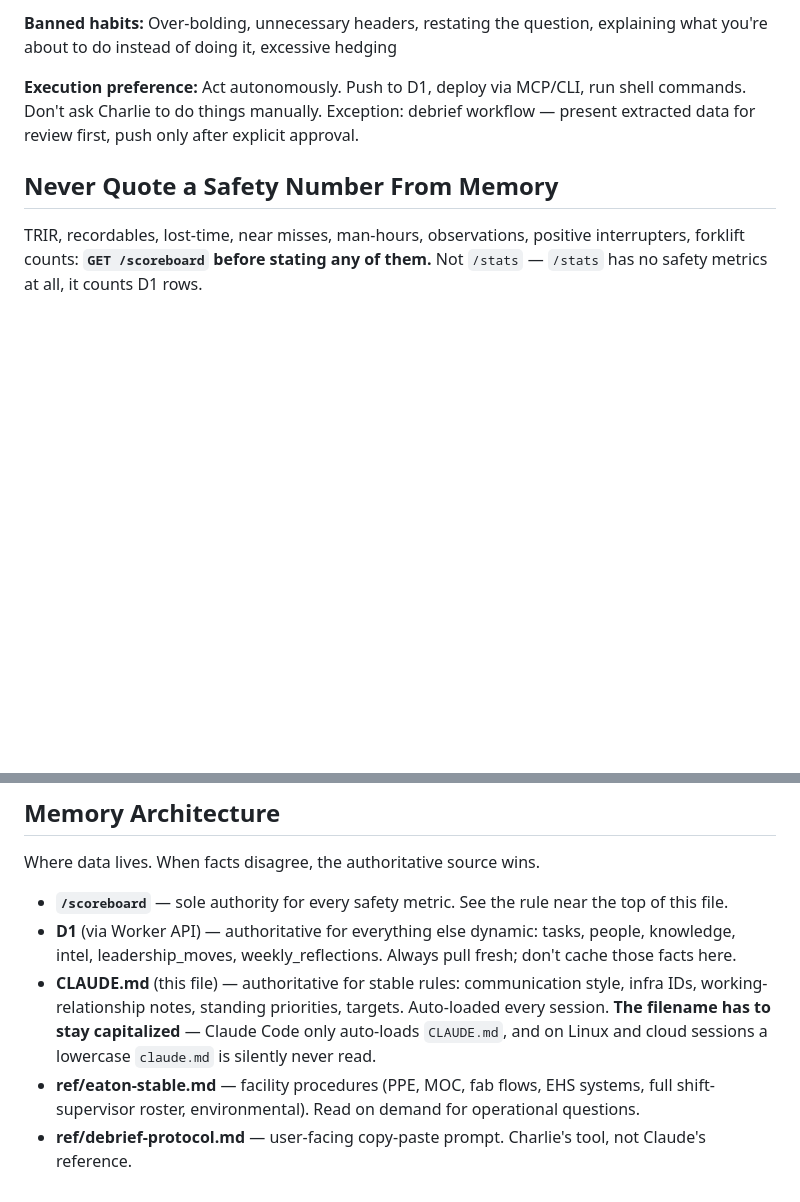
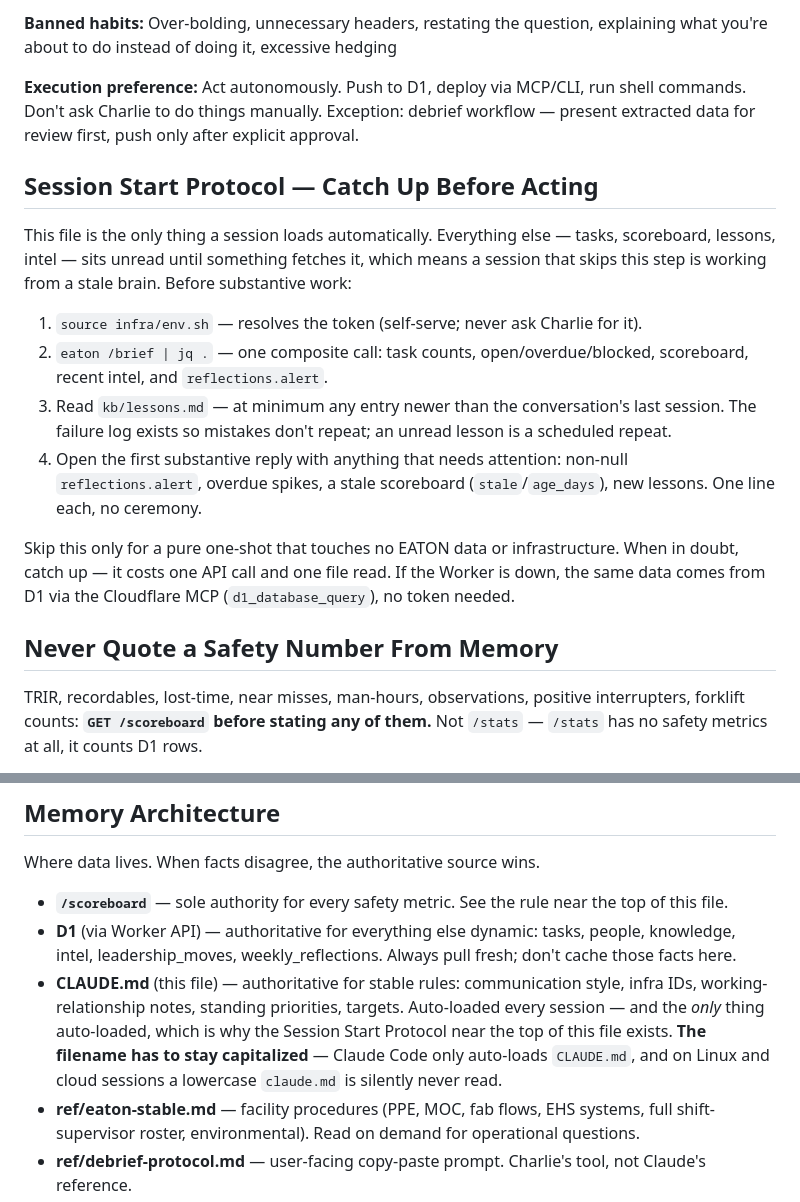
Before and after one commit to cball8475/EATON, a Markdown page: CLAUDE.md, 2 parts joined by grey strips. Drawn GitHub-style; blank space fills up the shorter version.

Commit message:
CLAUDE.md: add Session Start Protocol
The Memory Architecture section said where data lives but nothing told a
fresh session to go get it — CLAUDE.md is the only auto-loaded file, so
sessions were starting cold and staying cold until a slash command
happened to fetch something.

New section near the top: source env.sh, pull /brief (one composite call
that now carries reflections.alert via computeStats), read new
kb/lessons.md entries, and lead the first reply with anything that needs
attention. Skippable only for one-shots that touch no EATON data; D1 via
MCP is the fallback when the Worker is down.

Co-Authored-By: Claude Fable 5 <noreply@anthropic.com>
Claude-Session: https://claude.ai/code/session_018otGjxmfZiic8EfyH6aiXQ

```diff
--- a/CLAUDE.md
+++ b/CLAUDE.md
@@ -25,6 +25,17 @@ Past the onboarding window as of August 2026. Don't frame work as a 30/60/90-day
 **Banned habits:** Over-bolding, unnecessary headers, restating the question, explaining what you're about to do instead of doing it, excessive hedging
 
 **Execution preference:** Act autonomously. Push to D1, deploy via MCP/CLI, run shell commands. Don't ask Charlie to do things manually. Exception: debrief workflow — present extracted data for review first, push only after explicit approval.
+
+## Session Start Protocol — Catch Up Before Acting
+
+This file is the only thing a session loads automatically. Everything else — tasks, scoreboard, lessons, intel — sits unread until something fetches it, which means a session that skips this step is working from a stale brain. Before substantive work:
+
+1. `source infra/env.sh` — resolves the token (self-serve; never ask Charlie for it).
+2. `eaton /brief | jq .` — one composite call: task counts, open/overdue/blocked, scoreboard, recent intel, and `reflections.alert`.
+3. Read `kb/lessons.md` — at minimum any entry newer than the conversation's last session. The failure log exists so mistakes don't repeat; an unread lesson is a scheduled repeat.
+4. Open the first substantive reply with anything that needs attention: non-null `reflections.alert`, overdue spikes, a stale scoreboard (`stale`/`age_days`), new lessons. One line each, no ceremony.
+
+Skip this only for a pure one-shot that touches no EATON data or infrastructure. When in doubt, catch up — it costs one API call and one file read. If the Worker is down, the same data comes from D1 via the Cloudflare MCP (`d1_database_query`), no token needed.
 
 ## Never Quote a Safety Number From Memory
 
@@ -213,7 +224,7 @@ Where data lives. When facts disagree, the authoritative source wins.
 
 - **`/scoreboard`** — sole authority for every safety metric. See the rule near the top of this file.
 - **D1** (via Worker API) — authoritative for everything else dynamic: tasks, people, knowledge, intel, leadership_moves, weekly_reflections. Always pull fresh; don't cache those facts here.
-- **CLAUDE.md** (this file) — authoritative for stable rules: communication style, infra IDs, working-relationship notes, standing priorities, targets. Auto-loaded every session. **The filename has to stay capitalized** — Claude Code only auto-loads `CLAUDE.md`, and on Linux and cloud sessions a lowercase `claude.md` is silently never read.
+- **CLAUDE.md** (this file) — authoritative for stable rules: communication style, infra IDs, working-relationship notes, standing priorities, targets. Auto-loaded every session — and the *only* thing auto-loaded, which is why the Session Start Protocol near the top of this file exists. **The filename has to stay capitalized** — Claude Code only auto-loads `CLAUDE.md`, and on Linux and cloud sessions a lowercase `claude.md` is silently never read.
 - **ref/eaton-stable.md** — facility procedures (PPE, MOC, fab flows, EHS systems, full shift-supervisor roster, environmental). Read on demand for operational questions.
 - **ref/debrief-protocol.md** — user-facing copy-paste prompt. Charlie's tool, not Claude's reference.
 - **kb/lessons.md** — active failure log. The only `.md` file ever appended to. Force-read at `/morning` if updated since the last session.
```
